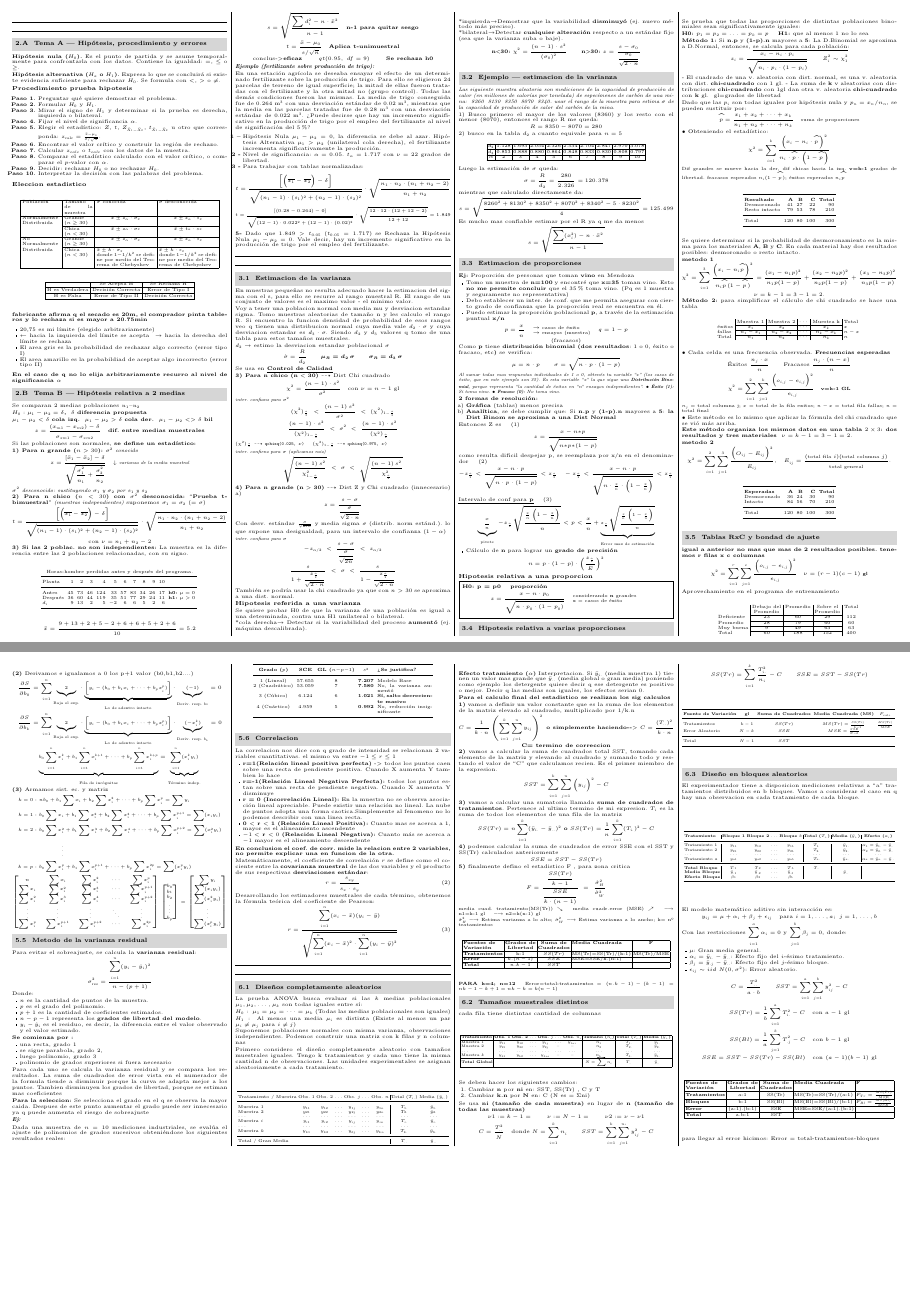
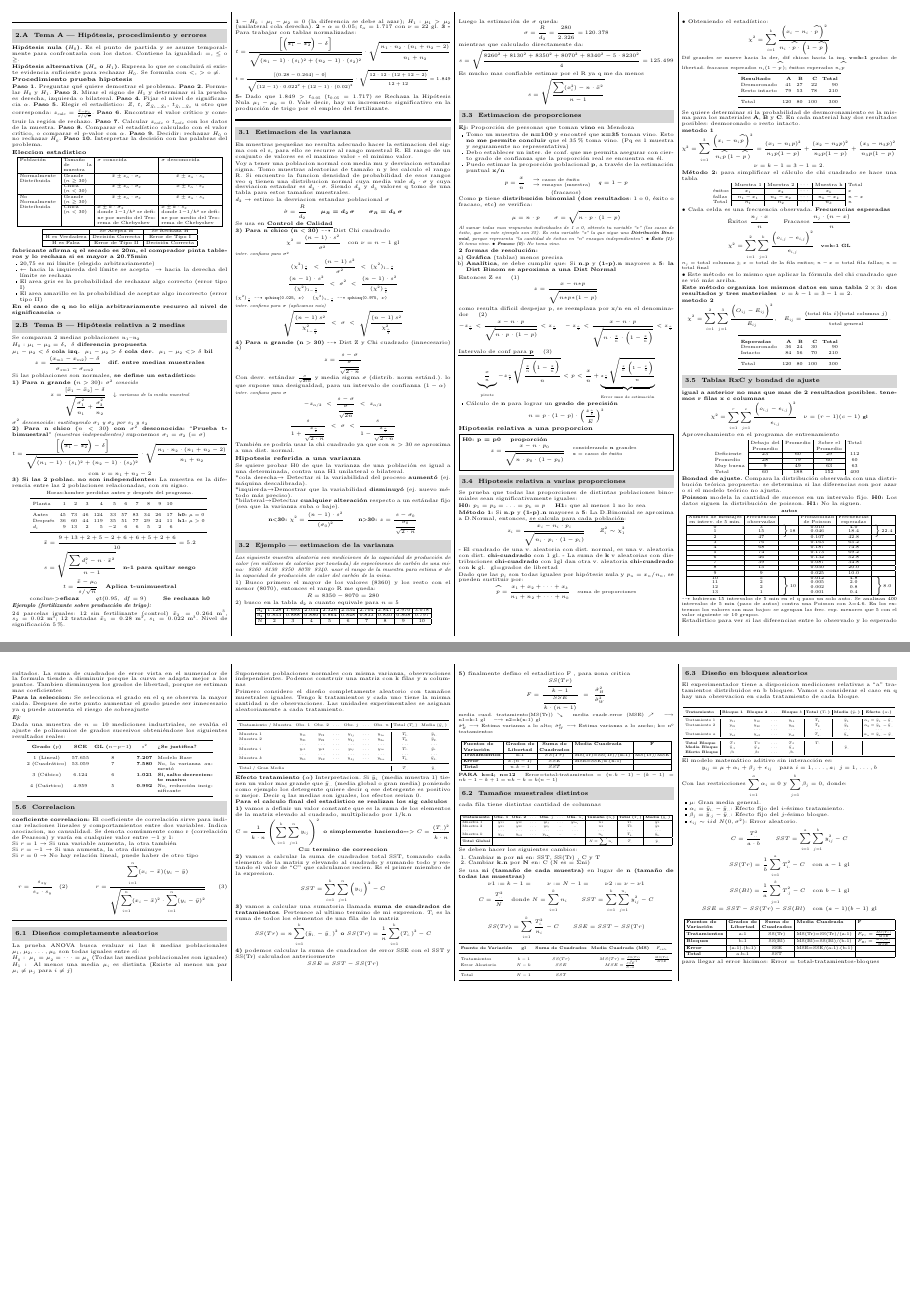
Before and after one commit to franespinola/estadistica2, a LaTeX document (latex/ayuda_memoria/ayuda_memoria_completo_bn.tex): pages 1 and 3 of 3, joined at a grey line. Compiled offline with pdfLaTeX.

Commit message:
agrego version 3 de ayuda memoria

```diff
--- a/latex/ayuda_memoria/ayuda_memoria_completo_bn.tex
+++ b/latex/ayuda_memoria/ayuda_memoria_completo_bn.tex
@@ -23,7 +23,12 @@
 \setlength{\parskip}{0.8pt}
 \setlength{\columnsep}{0.26cm}
 \setlength{\columnseprule}{0.3pt}
-\setlength{\tabcolsep}{1.6pt}
+\setlength{\tabcolsep}{2.4pt}
+\renewcommand{\arraystretch}{1.12}
+% centros y listas sin espacio vertical extra (tablas pegadas al texto)
+\setlength{\topsep}{0.4pt}
+\setlength{\partopsep}{0pt}
+\setlength{\parsep}{0pt}
 \pagestyle{empty}
 \sloppy
 \hyphenpenalty=50
@@ -33,12 +38,11 @@
 \newcommand{\chico}{\fontsize{4.2}{4.8}\selectfont}
 \newcommand{\fig}{\fontsize{3.4}{3.8}\selectfont}
 
-% Separador de unidad (sin titulo): doble filete a todo el ancho de columna
+% Separador de unidad (sin titulo): un solo filete a todo el ancho de columna
 \newcommand{\unidad}[1]{%
-  \par\vspace{3.5pt}%
-  \noindent\rule{\linewidth}{1.3pt}\par\vspace{1.1pt}%
-  \noindent\rule{\linewidth}{0.4pt}%
-  \par\vspace{2.5pt}}
+  \par\vspace{3pt}%
+  \noindent\rule{\linewidth}{1.3pt}%
+  \par\vspace{2pt}}
 
 % Titulo de tema (gris claro)
 \newcommand{\tema}[1]{%
@@ -89,18 +93,7 @@
 \textbf{Hipótesis alternativa ($H_a$ o $H_1$).} Expresa lo que se concluirá si existe evidencia suficiente para rechazar $H_0$. Se formula con $<$, $>$ o $\neq$.
 
 \sub{Procedimiento prueba hipotesis}
-\begin{enumerate}[label=\textbf{Paso \arabic*.},leftmargin=24pt,itemsep=0pt,topsep=0.5pt,parsep=0pt,labelsep=2pt]
-  \item Preguntar qué quiere demostrar el problema.
-  \item Formular $H_0$ y $H_1$.
-  \item Mirar el signo de $H_1$ y determinar si la prueba es derecha, izquierda o bilateral.
-  \item Fijar el nivel de significancia $\alpha$.
-  \item Elegir el estadístico: $Z$, $t$, $Z_{\bar{X}_1-\bar{X}_2}$, $t_{\bar{X}_1-\bar{X}_2}$ u otro que corresponda: $z_{\text{calc}} = \frac{\bar{x}-\mu_0}{\sigma/\sqrt{n}}$.
-  \item Encontrar el valor crítico y construir la región de rechazo.
-  \item Calcular $z_{calc}$ o $t_{calc}$ con los datos de la muestra.
-  \item Comparar el estadístico calculado con el valor crítico, o comparar el $p$-valor con $\alpha$.
-  \item Decidir: rechazar $H_0$ o no rechazar $H_0$.
-  \item Interpretar la decisión con las palabras del problema.
-\end{enumerate}
+\textbf{Paso 1.} Preguntar qué quiere demostrar el problema. \textbf{Paso 2.} Formular $H_0$ y $H_1$. \textbf{Paso 3.} Mirar el signo de $H_1$ y determinar si la prueba es derecha, izquierda o bilateral. \textbf{Paso 4.} Fijar el nivel de significancia $\alpha$. \textbf{Paso 5.} Elegir el estadístico: $Z$, $t$, $Z_{\bar{X}_1-\bar{X}_2}$, $t_{\bar{X}_1-\bar{X}_2}$ u otro que corresponda: $z_{\text{calc}} = \frac{\bar{x}-\mu_0}{\sigma/\sqrt{n}}$. \textbf{Paso 6.} Encontrar el valor crítico y construir la región de rechazo. \textbf{Paso 7.} Calcular $z_{calc}$ o $t_{calc}$ con los datos de la muestra. \textbf{Paso 8.} Comparar el estadístico calculado con el valor crítico, o comparar el $p$-valor con $\alpha$. \textbf{Paso 9.} Decidir: rechazar $H_0$ o no rechazar $H_0$. \textbf{Paso 10.} Interpretar la decisión con las palabras del problema.
 
 \sub{Eleccion estadistico}
 \begin{center}
@@ -207,13 +200,9 @@
 \centerline{conclus-$>$\textbf{eficaz} \qquad $qt(0.95,\ df = 9)$ \qquad \textbf{Se rechaza h0}}
 
 \ej{Ejemplo (fertilizante sobre producción de trigo):}
-En una estación agrícola se deseaba ensayar el efecto de un determinado fertilizante sobre la producción de trigo. Para ello se eligieron 24 parcelas de terreno de igual superficie; la mitad de ellas fueron tratadas con el fertilizante y la otra mitad no (grupo control). Todas las demás condiciones fueron las mismas. La media de trigo conseguida fue de 0.264 m$^3$ con una desviación estándar de 0.02 m$^3$, mientras que la media en las parcelas tratadas fue de 0.28 m$^3$ con una desviación estándar de 0.022 m$^3$. ¿Puede decirse que hay un incremento significativo en la producción de trigo por el empleo del fertilizante al nivel de significación del 5\%?
+24 parcelas iguales: 12 sin fertilizante (control) $\bar{x}_2 = 0.264$ m$^3$, $s_2 = 0.02$ m$^3$; 12 tratadas $\bar{x}_1 = 0.28$ m$^3$, $s_1 = 0.022$ m$^3$. Nivel de significación 5\%.
 
-\begin{lista}
-  \item[\textbf{1 --}] Hipótesis Nula $\mu_1 - \mu_2 = 0$, la diferencia se debe al azar. Hipótesis Alternativa $\mu_1 > \mu_2$ (unilateral cola derecha), el fertilizante incrementa significativamente la producción.
-  \item[\textbf{2 -}] Nivel de significancia: $\alpha = 0.05$. $t_\alpha = 1.717$ con $\nu = 22$ grados de libertad.
-  \item[\textbf{3 -}] Para trabajar con tablas normalizadas:
-\end{lista}
+\textbf{1 --} $H_0: \mu_1 - \mu_2 = 0$ (la diferencia se debe al azar); $H_1: \mu_1 > \mu_2$ (unilateral cola derecha). \textbf{2 -} $\alpha = 0.05$; $t_\alpha = 1.717$ con $\nu = 22$ gl. \textbf{3 -} Para trabajar con tablas normalizadas:
 \[
 {\chico t = \frac{\left[\left(\overline{x_1} - \overline{x_2}\right) - \delta\right]}{\sqrt{(n_1-1)\cdot(s_1)^2 + (n_2-1)\cdot(s_2)^2}} \cdot \sqrt{\frac{n_1 \cdot n_2 \cdot (n_1+n_2-2)}{n_1+n_2}}}
 \]
@@ -294,7 +283,7 @@
 2) busco en la tabla $d_2$ a cuanto equivale para $n=5$
 \begin{center}
 {\chico
-\setlength{\tabcolsep}{1pt}
+\setlength{\tabcolsep}{1.8pt}
 \renewcommand{\arraystretch}{0.95}
 \begin{tabular}{|c|c|c|c|c|c|c|c|c|c|}
 \hline
@@ -497,16 +486,15 @@
 }}
 \end{center}
 
-\textbf{Bondad de ajuste.} En la prueba chi-cuadrado de bondad de ajuste se compara la distribución observada en una muestra con una distribución teórica propuesta. El objetivo es determinar si las diferencias entre ambas pueden atribuirse al azar o si son suficientemente grandes como para concluir que el modelo teórico no ajusta a los datos.
+\textbf{Bondad de ajuste.} Compara la distribución observada con una distribución teórica propuesta: se determina si las diferencias son por azar o si el modelo teórico no ajusta.
 
-\textbf{Poisson} modela la cantidad de sucesos que ocurren en un intervalo fijo.\\
-\textbf{H0:} Los datos siguen la distribución de poisson. \textbf{H1:} No la siguen.
+\textbf{Poisson} modela la cantidad de sucesos en un intervalo fijo. \textbf{H0:} Los datos siguen la distribución de poisson. \textbf{H1:} No la siguen.
 
 \begin{center}
 {\chico\textbf{autos}}
 
 \fit{{\chico
-\setlength{\tabcolsep}{1.6pt}
+\setlength{\tabcolsep}{2pt}
 \renewcommand{\arraystretch}{0.95}
 \begin{tabular}{|c|c|c|c|c|c|}
 \hline
@@ -540,5 +528,5 @@
 }}
 \end{center}
 
-{\chico $\dashrightarrow$ hubieron 15 intervalos de 5 minutos en el q paso un solo auto. se analizan 400 intervalos de 5 minutos en el control de tráfico en cuanto al paso de autos, comparándola con una distribución de Poisson con $\lambda$=4.6. en los extremos hay una forma acampanada, ya q los valores son mas bajos entonces se unen agrupandolos. se agrupan las frec esp. menos que 5, las agrupo con el siguiente valor. Voy a tener 10 grupos\par}
+{\chico $\dashrightarrow$ hubieron 15 intervalos de 5 min en el q paso un solo auto. Se analizan 400 intervalos de 5 min (paso de autos) contra una Poisson con $\lambda$=4.6. En los extremos los valores son mas bajos: se agrupan las frec. esp. menores que 5 con el valor siguiente $\Rightarrow$ 10 grupos.\par}
 
@@ -550,7 +538,7 @@
 \[
 {\chico \chi^2 = \frac{(18-22.4)^2}{22.4} + \cdots + \frac{(47-42.8)^2}{42.8} = 6.749}
 \]
-{\chico Para cada cantidad posible de autos calculo la probabilidad teórica mediante la fórmula de Poisson, usando $\lambda = 4{,}6$. Por ejemplo, la probabilidad de observar cero autos es $e^{-4{,}6} = 0{,}010$. Luego multiplico cada probabilidad por los 400 intervalos para obtener la frecuencia esperada. Así, para cero autos, la frecuencia esperada es $400\cdot 0{,}010 = 4$. Como esta frecuencia es menor que 5, agrupo la categoría de cero autos con la de un auto. Finalmente comparo las frecuencias observadas con las esperadas mediante el estadístico chi-cuadrado.\par}
+{\chico Cada probabilidad teórica sale de la fórmula de Poisson con $\lambda = 4{,}6$ (ej.: $P(0)=e^{-4{,}6}=0{,}010$) y la frecuencia esperada de multiplicarla por los 400 intervalos ($400\cdot 0{,}010 = 4$; como es $<5$ se agrupa con la de un auto).\par}
 \[
 \text{Poisson} \qquad P(X=x) = \frac{e^{-\lambda}\lambda^{x}}{x!}
 \]
@@ -946,5 +919,3 @@
   \item $n$ es la cantidad de puntos de la muestra.
   \item $p$ es el grado del polinomio.
   \item $p+1$ es la cantidad de coeficientes estimados.
-  \item $n-p-1$ representa los \textbf{grados de libertad del modelo}.
-  \item $y_i - \hat{y}_i$ es el residuo, es decir, la diferencia entre el valor observado y el valor estimado.
@@ -978,24 +953,22 @@
 
 \tema{5.6 \ Correlacion}
 
-La correlacion nos dice con q grado de intensidad se relacionan 2 variables cuantitativas. el mismo va entre $-1 \leq r \leq 1$
-\begin{lista}
-  \item \textbf{r=1(Relación lineal positiva perfecta)} -$>$ todos los puntos caen sobre una recta de pendiente positiva. Cuando X aumenta Y tambien lo hace
-  \item \textbf{r=-1(Relación Lineal Negativa Perfecta):} todos los puntos estan sobre una recta de pendiente negativa. Cuando X aumenta Y disminuye
-  \item \textbf{r = 0 (Incorrelación Lineal):} En la muestra no se observa asociación lineal apreciable. Puede existir una relación no lineal. La nube de puntos adopta una forma caotica.Simplemente al fenomeno no lo podemos describir con una linea recta.
-  \item \textbf{0 $<$ r $<$ 1 (Relación Lineal Positiva):} Cuanto mas se acerca a 1, mayor es el alineamiento ascendente
-  \item \textbf{$-1 <$ r $< 0$ (Relación Lineal Negativa):} Cuanto más se acerca a $-1$ mayor es el alineamiento descendente
-\end{lista}
-\textbf{En conclusion el coef. de corr. mide la relacion entre 2 variables, no permite explicar una en funcion de la otra.}
+\textbf{coeficiente correlacion:} El coeficiente de correlación sirve para indicar relaciones lineales y comportamientos entre dos variables. Indica asociacion, no causalidad. Se denota comúnmente como r (correlación de Pearson) y varía en cualquier valor entre $-1$ y 1:
 
-Matemáticamente, el coeficiente de correlación $r$ se define como el cociente entre la \textbf{covarianza muestral} de las dos variables y el producto de sus respectivas \textbf{desviaciones estándar}:
+Si $r = 1$ $\rightarrow$ Si una variable aumenta, la otra también\\
+Si $r = -1$ $\rightarrow$ Si una aumenta, la otra disminuye\\
+Si $r = 0$ $\rightarrow$ No hay relación lineal, puede haber de otro tipo
+
+\begin{minipage}[c]{0.26\linewidth}
 \[
 r = \frac{s_{xy}}{s_x \cdot s_y} \tag{2}
 \]
-Desarrollando los estimadores muestrales de cada término, obtenemos la fórmula teórica del coeficiente de Pearson:
+\end{minipage}\hfill
+\begin{minipage}[c]{0.71\linewidth}
 \[
 {\chico r = \frac{\sum_{i=1}^{n} (x_i - \bar{x})(y_i - \bar{y})}{\sqrt{\sum_{i=1}^{n}(x_i-\bar{x})^2 \cdot \sum_{i=1}^{n}(y_i-\bar{y})^2}}} \tag{3}
 \]
+\end{minipage}
 
 %=====================================================================
 \unidad{UNIDAD 6 --- ANÁLISIS DE VARIANZA (ANOVA)}
@@ -1015,7 +988,7 @@
 
 \begin{center}
 \fit{{\chico
-\setlength{\tabcolsep}{0.8pt}
+\setlength{\tabcolsep}{2.2pt}
 \begin{tabular}{l c c c c c c | c c}
 \toprule
 Tratamiento / Muestra & Obs. 1 & Obs. 2 & $\ldots$ & Obs. $j$ & $\ldots$ & Obs. $n$ & Total ($T_{i.}$) & Media ($\bar{y}_{i.}$) \\
@@ -1066,7 +1039,7 @@
 
 \begin{center}
 \fit{{\chico
-\setlength{\tabcolsep}{0.8pt}
+\setlength{\tabcolsep}{2.2pt}
 \begin{tabular}{|l|c|c|l|c|}
 \hline
 \textbf{Fuentes de} & \textbf{Grados de} & \textbf{Suma de} & \textbf{Media Cuadrada} & \textbf{F} \\
@@ -1090,7 +1063,7 @@
 
 \begin{center}
 \fit{{\chico
-\setlength{\tabcolsep}{0.8pt}
+\setlength{\tabcolsep}{2.2pt}
 \begin{tabular}{|l|c c c c c c|c|c|c|}
 \hline
 \textbf{Tratamiento} & \textbf{Obs. 1} & \textbf{Obs. 2} & $\ldots$ & \textbf{Obs. $j$} & $\ldots$ & \textbf{Obs. $n_i$} & \textbf{Tamaño ($n_i$)} & \textbf{Total ($T_{i.}$)} & \textbf{Media ($\bar{y}_{i.}$)} \\
@@ -1146,7 +1119,7 @@
 
 \begin{center}
 \fit{{\chico
-\setlength{\tabcolsep}{0.8pt}
+\setlength{\tabcolsep}{2.2pt}
 \begin{tabular}{l | c c c c | c | c | c}
 \toprule
 \textbf{Tratamiento} & \textbf{Bloque 1} & \textbf{Bloque 2} & $\ldots$ & \textbf{Bloque $b$} & \textbf{Total ($T_{i.}$)} & \textbf{Media ($\bar{y}_{i.}$)} & \textbf{Efecto ($\alpha_i$)} \\
@@ -1191,7 +1164,7 @@
 \]
 \begin{center}
 \fit{{\chico
-\setlength{\tabcolsep}{0.8pt}
+\setlength{\tabcolsep}{2.2pt}
 \begin{tabular}{|l|c|c|l|l|}
 \hline
 \textbf{Fuentes de} & \textbf{Grados de} & \textbf{Suma de} & \textbf{Media Cuadrada} & \textbf{F} \\
```
Also changed, not shown: latex/ayuda_memoria/ayuda_memoria_completo_bn.pdf, latex/ayuda_memoria/ayuda_memoria_completo_bn.tex (35 more changed lines).
